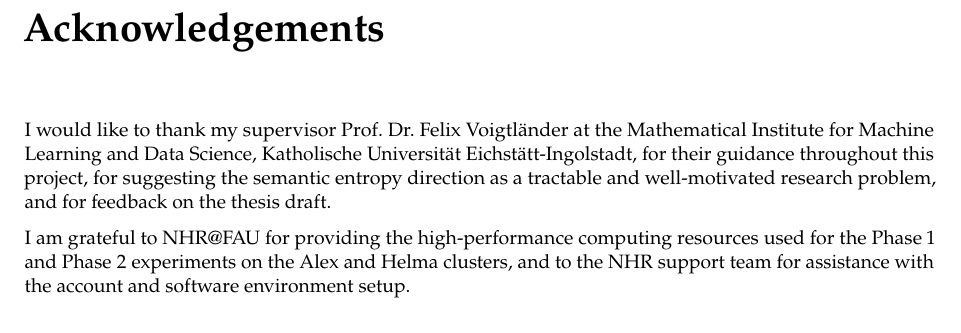
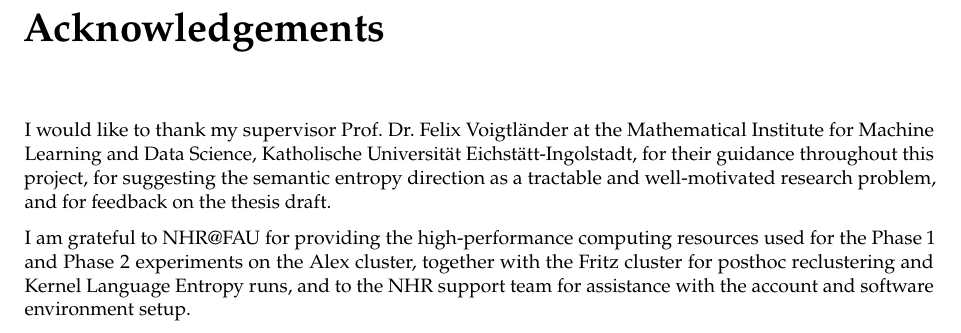
Before and after one commit to D3prave/thesis, a LaTeX thesis (thesis/main.tex, which reads thesis/frontmatter/acknowledgements.tex): part of page 5 of 29, cut so that both start at the same text. Compiled offline with pdfLaTeX.

Commit message:
Rename section and expand acknowledgements

```diff
--- a/thesis/frontmatter/acknowledgements.tex
+++ b/thesis/frontmatter/acknowledgements.tex
@@ -8,6 +8,7 @@ project, for suggesting the semantic entropy direction as a tractable and
 well-motivated research problem, and for feedback on the thesis draft.
 
 I am grateful to NHR@FAU for providing the high-performance computing
-resources used for the Phase~1 and Phase~2 experiments on the Alex and
-Helma clusters, and to the NHR support team for assistance with the
-account and software environment setup.
+resources used for the Phase~1 and Phase~2 experiments on the Alex
+cluster, together with the Fritz cluster for posthoc reclustering and
+Kernel Language Entropy runs, and to the NHR support team for
+assistance with the account and software environment setup.
```
